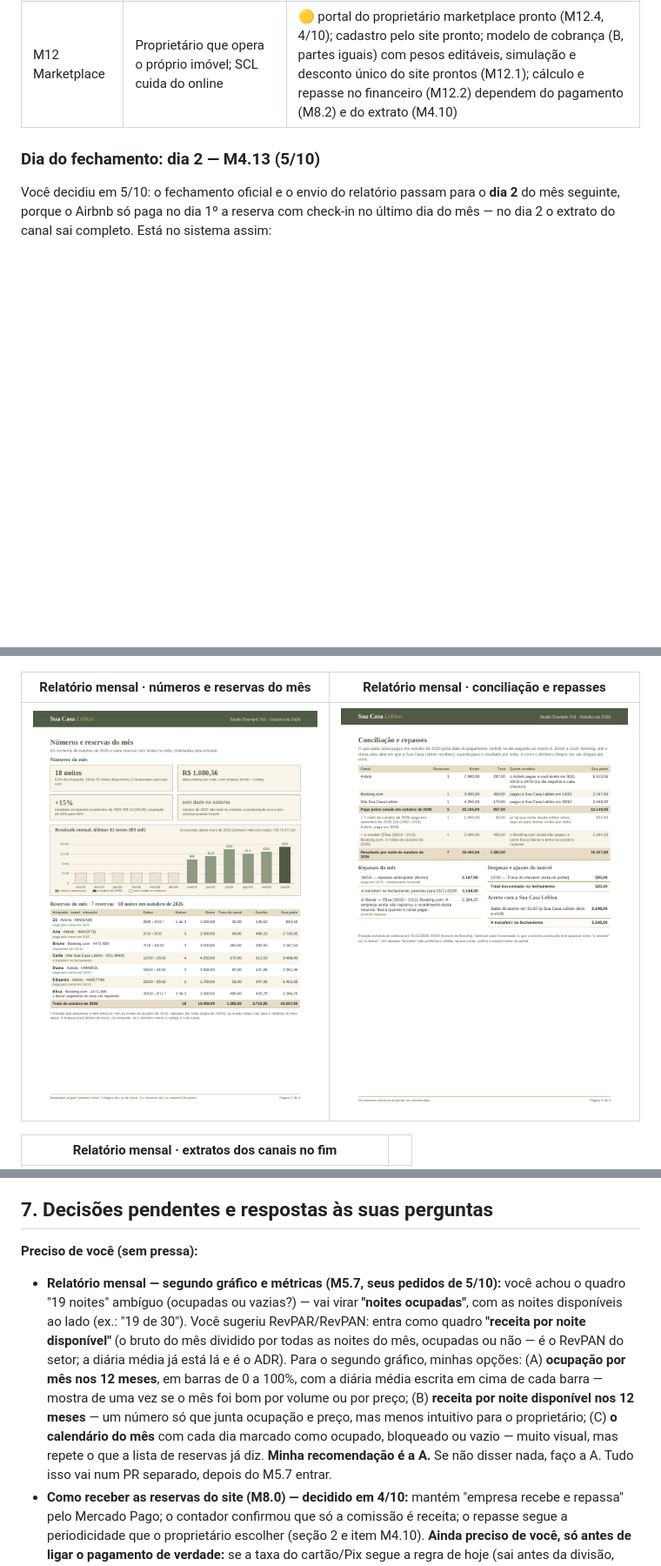
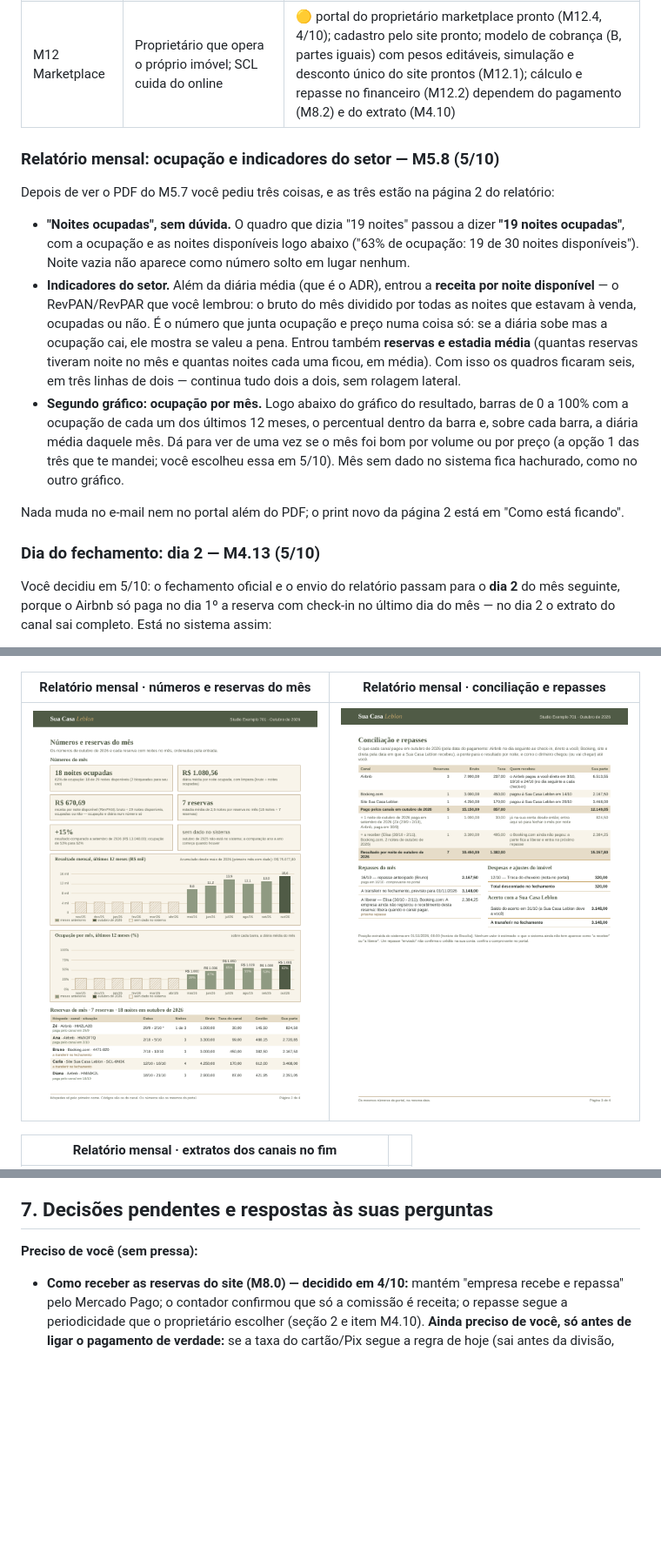
Before and after one commit to diegos-org/resguardo, a Markdown page: GUIA-DIEGO.md, 3 parts joined by grey strips. Shown at 87% size. Drawn GitHub-style; pictures changed too: docs/telas/relatorio-mensal-2.png; blank space fills up the shorter version.

```diff
--- a/GUIA-DIEGO.md
+++ b/GUIA-DIEGO.md
@@ -37,6 +37,27 @@
 | M10 WhatsApp | Caixa de entrada do WhatsApp no painel | ⚪ aguardando |
 | M11 Produção | Dados reais, domínio, entrada em uso | ⚪ aguardando |
 | M12 Marketplace | Proprietário que opera o próprio imóvel; SCL cuida do online | 🟡 portal do proprietário marketplace pronto (M12.4, 4/10); cadastro pelo site pronto; modelo de cobrança (B, partes iguais) com pesos editáveis, simulação e desconto único do site prontos (M12.1); cálculo e repasse no financeiro (M12.2) dependem do pagamento (M8.2) e do extrato (M4.10) |
+
+### Relatório mensal: ocupação e indicadores do setor — M5.8 (5/10)
+
+Depois de ver o PDF do M5.7 você pediu três coisas, e as três estão na página 2 do relatório:
+
+- **"Noites ocupadas", sem dúvida.** O quadro que dizia "19 noites" passou a dizer **"19 noites
+  ocupadas"**, com a ocupação e as noites disponíveis logo abaixo ("63% de ocupação: 19 de 30 noites
+  disponíveis"). Noite vazia não aparece como número solto em lugar nenhum.
+- **Indicadores do setor.** Além da diária média (que é o ADR), entrou a **receita por noite
+  disponível** — o RevPAN/RevPAR que você lembrou: o bruto do mês dividido por todas as noites que
+  estavam à venda, ocupadas ou não. É o número que junta ocupação e preço numa coisa só: se a diária
+  sobe mas a ocupação cai, ele mostra se valeu a pena. Entrou também **reservas e estadia média**
+  (quantas reservas tiveram noite no mês e quantas noites cada uma ficou, em média). Com isso os
+  quadros ficaram seis, em três linhas de dois — continua tudo dois a dois, sem rolagem lateral.
+- **Segundo gráfico: ocupação por mês.** Logo abaixo do gráfico do resultado, barras de 0 a 100% com
+  a ocupação de cada um dos últimos 12 meses, o percentual dentro da barra e, sobre cada barra, a
+  diária média daquele mês. Dá para ver de uma vez se o mês foi bom por volume ou por preço (a opção
+  1 das três que te mandei; você escolheu essa em 5/10). Mês sem dado no sistema fica hachurado,
+  como no outro gráfico.
+
+Nada muda no e-mail nem no portal além do PDF; o print novo da página 2 está em "Como está ficando".
 
 ### Dia do fechamento: dia 2 — M4.13 (5/10)
 
@@ -1920,17 +1941,6 @@ ambiente).
 ## 7. Decisões pendentes e respostas às suas perguntas
 
 **Preciso de você (sem pressa):**
-- **Relatório mensal — segundo gráfico e métricas (M5.7, seus pedidos de 5/10):** você achou o
-  quadro "19 noites" ambíguo (ocupadas ou vazias?) — vai virar **"noites ocupadas"**, com as noites
-  disponíveis ao lado (ex.: "19 de 30"). Você sugeriu RevPAR/RevPAN: entra como quadro **"receita por
-  noite disponível"** (o bruto do mês dividido por todas as noites do mês, ocupadas ou não — é o
-  RevPAN do setor; a diária média já está lá e é o ADR). Para o segundo gráfico, minhas opções:
-  (A) **ocupação por mês nos 12 meses**, em barras de 0 a 100%, com a diária média escrita em cima
-  de cada barra — mostra de uma vez se o mês foi bom por volume ou por preço; (B) **receita por
-  noite disponível nos 12 meses** — um número só que junta ocupação e preço, mas menos intuitivo
-  para o proprietário; (C) **o calendário do mês** com cada dia marcado como ocupado, bloqueado ou
-  vazio — muito visual, mas repete o que a lista de reservas já diz. **Minha recomendação é a A.**
-  Se não disser nada, faço a A. Tudo isso vai num PR separado, depois do M5.7 entrar.
 - **Como receber as reservas do site (M8.0) — decidido em 4/10:** mantém "empresa recebe e
   repassa" pelo Mercado Pago; o contador confirmou que só a comissão é receita; o repasse segue
   a periodicidade que o proprietário escolher (seção 2 e item M4.10). **Ainda preciso de você,
```
Also changed, not shown: other parts of GUIA-DIEGO.md (+8 -4 lines), ROADMAP.md (+1 -0 lines), requisitos/product/RELATORIO-MENSAL.md (+11 -8 lines), 6 other files.
